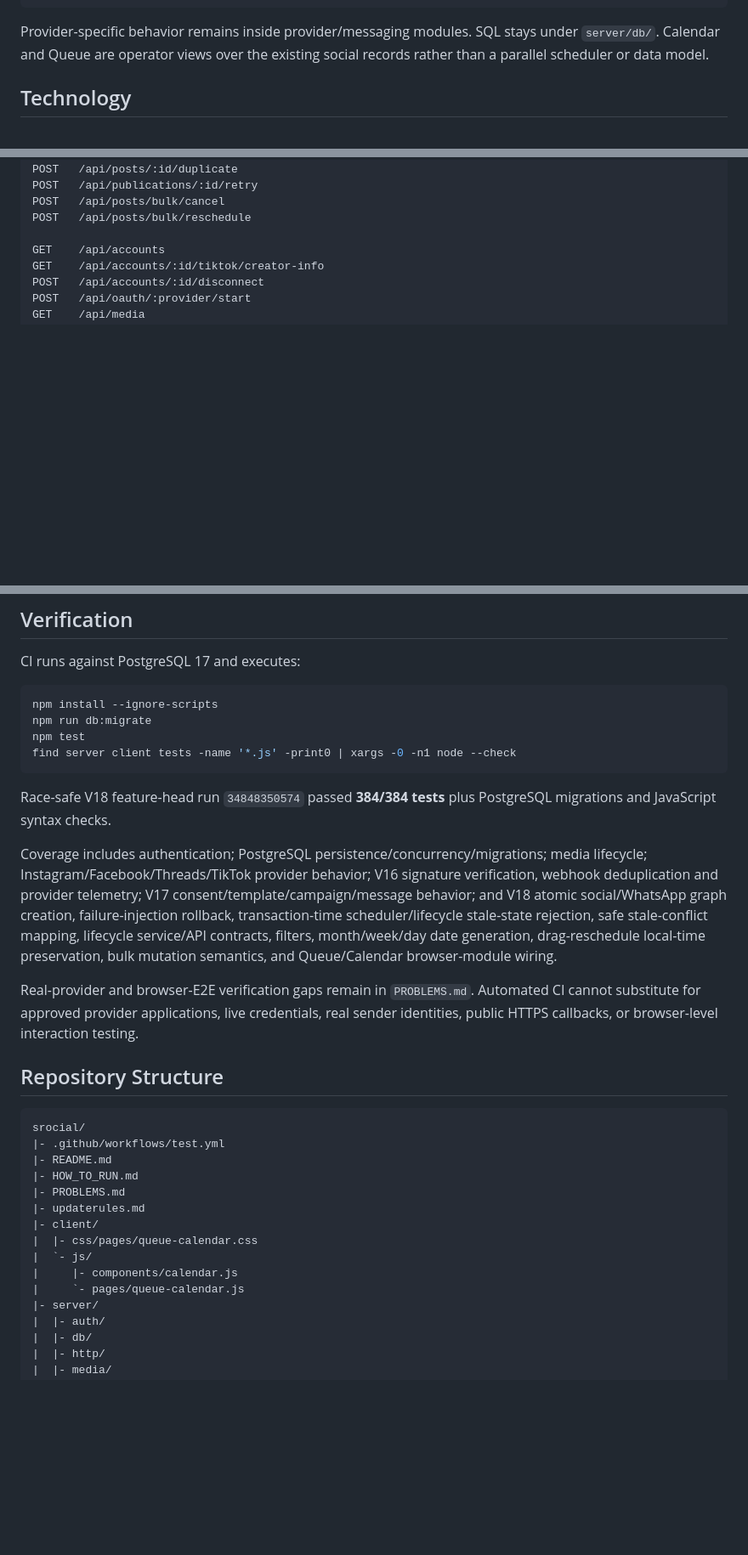
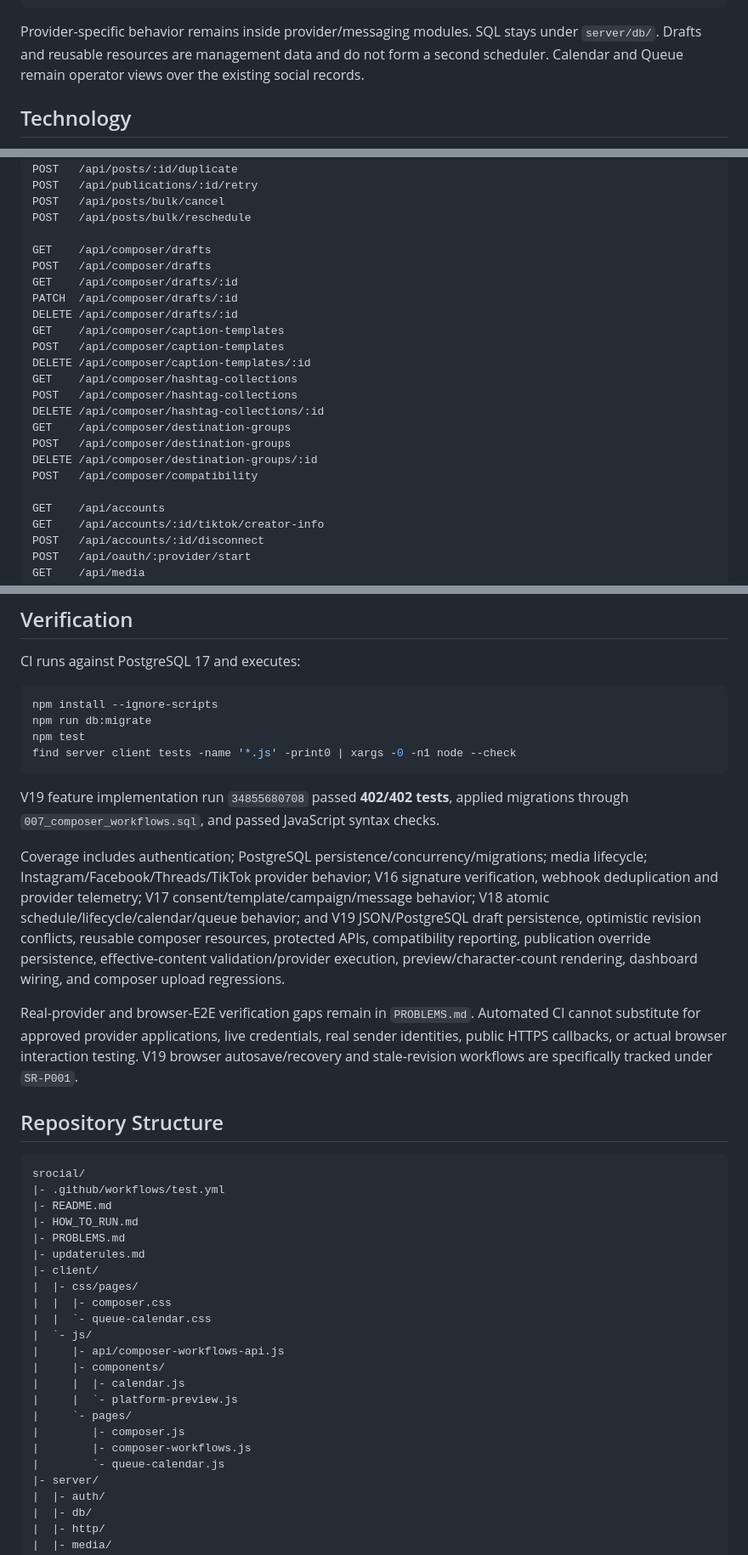
Before and after one commit to OzansanT/srocial, a Markdown page: README.md, 3 parts joined by grey strips. Shown at 85% size. Rendered like a GitHub page; blank space fills up the shorter version.

````diff
--- a/README.md
+++ b/README.md
@@ -92,7 +102,7 @@ Repository (JSON | PostgreSQL)
  Provider adapters   WhatsApp adapter
 ```
 
-Provider-specific behavior remains inside provider/messaging modules. SQL stays under `server/db/`. Calendar and Queue are operator views over the existing social records rather than a parallel scheduler or data model.
+Provider-specific behavior remains inside provider/messaging modules. SQL stays under `server/db/`. Drafts and reusable resources are management data and do not form a second scheduler. Calendar and Queue remain operator views over the existing social records.
 
 ## Technology
 
@@ -225,6 +235,22 @@ POST   /api/publications/:id/retry
 POST   /api/posts/bulk/cancel
 POST   /api/posts/bulk/reschedule
 
+GET    /api/composer/drafts
+POST   /api/composer/drafts
+GET    /api/composer/drafts/:id
+PATCH  /api/composer/drafts/:id
+DELETE /api/composer/drafts/:id
+GET    /api/composer/caption-templates
+POST   /api/composer/caption-templates
+DELETE /api/composer/caption-templates/:id
+GET    /api/composer/hashtag-collections
+POST   /api/composer/hashtag-collections
+DELETE /api/composer/hashtag-collections/:id
+GET    /api/composer/destination-groups
+POST   /api/composer/destination-groups
+DELETE /api/composer/destination-groups/:id
+POST   /api/composer/compatibility
+
 GET    /api/accounts
 GET    /api/accounts/:id/tiktok/creator-info
 POST   /api/accounts/:id/disconnect
@@ -442,11 +519,11 @@ npm test
 find server client tests -name '*.js' -print0 | xargs -0 -n1 node --check
 ```
 
-Race-safe V18 feature-head run `34848350574` passed **384/384 tests** plus PostgreSQL migrations and JavaScript syntax checks.
+V19 feature implementation run `34855680708` passed **402/402 tests**, applied migrations through `007_composer_workflows.sql`, and passed JavaScript syntax checks.
 
-Coverage includes authentication; PostgreSQL persistence/concurrency/migrations; media lifecycle; Instagram/Facebook/Threads/TikTok provider behavior; V16 signature verification, webhook deduplication and provider telemetry; V17 consent/template/campaign/message behavior; and V18 atomic social/WhatsApp graph creation, failure-injection rollback, transaction-time scheduler/lifecycle stale-state rejection, safe stale-conflict mapping, lifecycle service/API contracts, filters, month/week/day date generation, drag-reschedule local-time preservation, bulk mutation semantics, and Queue/Calendar browser-module wiring.
+Coverage includes authentication; PostgreSQL persistence/concurrency/migrations; media lifecycle; Instagram/Facebook/Threads/TikTok provider behavior; V16 signature verification, webhook deduplication and provider telemetry; V17 consent/template/campaign/message behavior; V18 atomic schedule/lifecycle/calendar/queue behavior; and V19 JSON/PostgreSQL draft persistence, optimistic revision conflicts, reusable composer resources, protected APIs, compatibility reporting, publication override persistence, effective-content validation/provider execution, preview/character-count rendering, dashboard wiring, and composer upload regressions.
 
-Real-provider and browser-E2E verification gaps remain in `PROBLEMS.md`. Automated CI cannot substitute for approved provider applications, live credentials, real sender identities, public HTTPS callbacks, or browser-level interaction testing.
+Real-provider and browser-E2E verification gaps remain in `PROBLEMS.md`. Automated CI cannot substitute for approved provider applications, live credentials, real sender identities, public HTTPS callbacks, or actual browser interaction testing. V19 browser autosave/recovery and stale-revision workflows are specifically tracked under `SR-P001`.
 
 ## Repository Structure
 
@@ -458,10 +535,18 @@ srocial/
 |- PROBLEMS.md
 |- updaterules.md
 |- client/
-|  |- css/pages/queue-calendar.css
+|  |- css/pages/
+|  |  |- composer.css
+|  |  `- queue-calendar.css
 |  `- js/
-|     |- components/calendar.js
-|     `- pages/queue-calendar.js
+|     |- api/composer-workflows-api.js
+|     |- components/
+|     |  |- calendar.js
+|     |  `- platform-preview.js
+|     `- pages/
+|        |- composer.js
+|        |- composer-workflows.js
+|        `- queue-calendar.js
 |- server/
 |  |- auth/
 |  |- db/
````
Also changed, not shown: other parts of README.md (+83 -21 lines).
